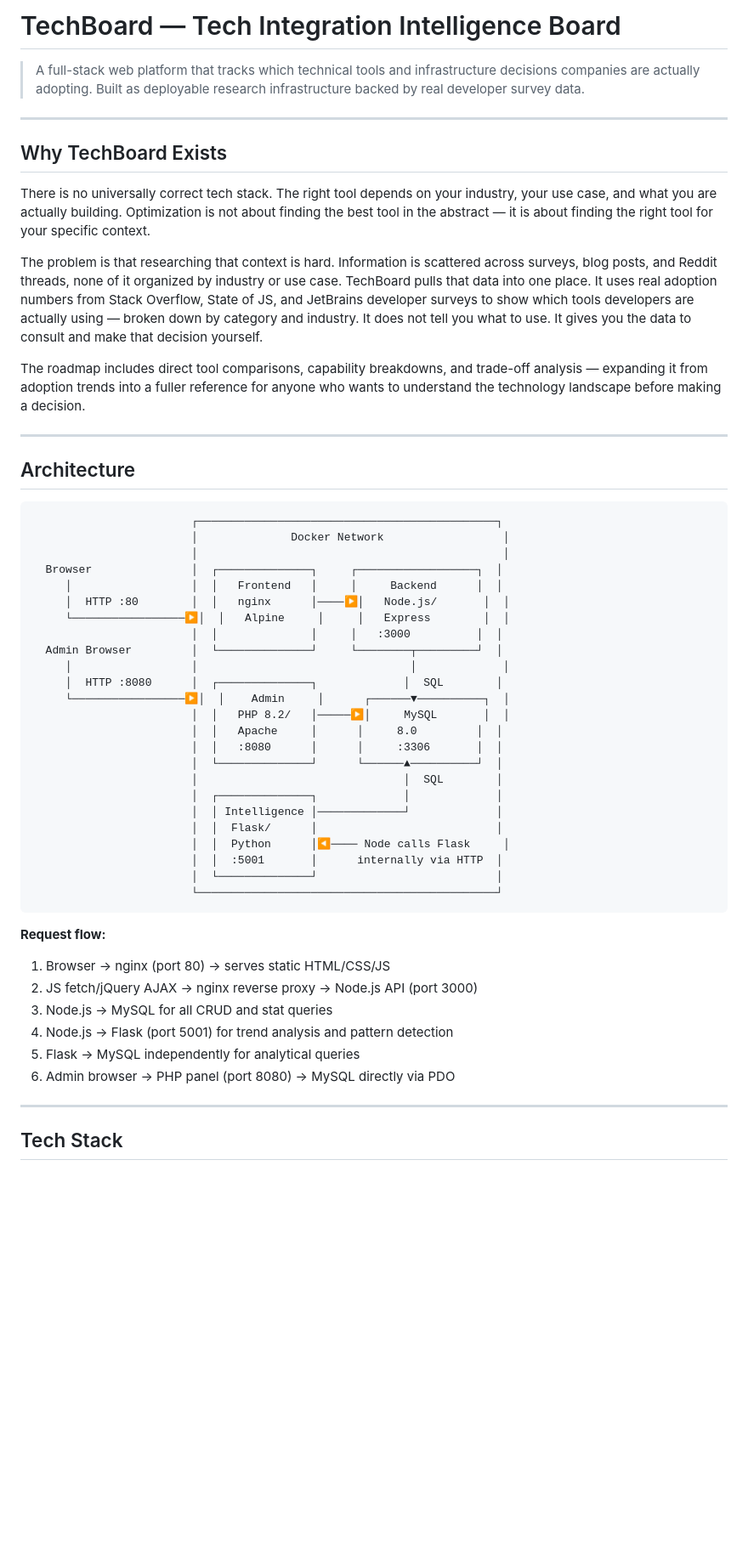
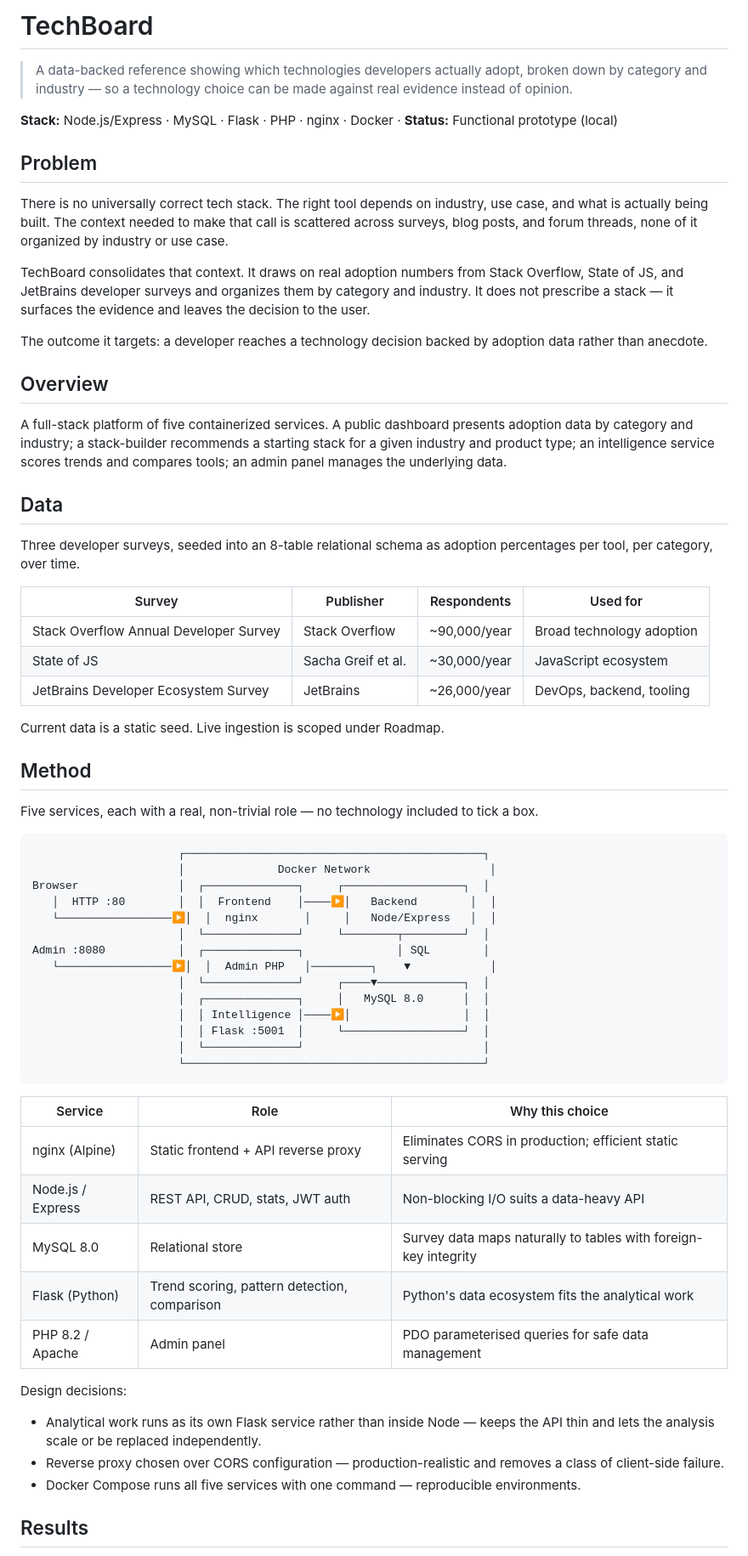
Before and after one commit to ayadilara10/techboard, a Markdown page: README.md, the part around one of its changes. Shown at 85% size. Rendered like a GitHub page; blank space fills up the shorter version.

````diff
--- a/README.md
+++ b/README.md
@@ -1,57 +1,65 @@
-# TechBoard — Tech Integration Intelligence Board
+# TechBoard
+> A data-backed reference showing which technologies developers actually adopt, broken down by category and industry — so a technology choice can be made against real evidence instead of opinion.
 
-> A full-stack web platform that tracks which technical tools and infrastructure decisions companies are actually adopting. Built as deployable research infrastructure backed by real developer survey data.
+**Stack:** Node.js/Express · MySQL · Flask · PHP · nginx · Docker · **Status:** Functional prototype (local)
 
----
+## Problem
 
-## Why TechBoard Exists
+There is no universally correct tech stack. The right tool depends on industry, use case, and what is actually being built. The context needed to make that call is scattered across surveys, blog posts, and forum threads, none of it organized by industry or use case.
 
-There is no universally correct tech stack. The right tool depends on your industry, your use case, and what you are actually building. Optimization is not about finding the best tool in the abstract — it is about finding the right tool for your specific context.
+TechBoard consolidates that context. It draws on real adoption numbers from Stack Overflow, State of JS, and JetBrains developer surveys and organizes them by category and industry. It does not prescribe a stack — it surfaces the evidence and leaves the decision to the user.
 
-The problem is that researching that context is hard. Information is scattered across surveys, blog posts, and Reddit threads, none of it organized by industry or use case. TechBoard pulls that data into one place. It uses real adoption numbers from Stack Overflow, State of JS, and JetBrains developer surveys to show which tools developers are actually using — broken down by category and industry. It does not tell you what to use. It gives you the data to consult and make that decision yourself.
+The outcome it targets: a developer reaches a technology decision backed by adoption data rather than anecdote.
 
-The roadmap includes direct tool comparisons, capability breakdowns, and trade-off analysis — expanding it from adoption trends into a fuller reference for anyone who wants to understand the technology landscape before making a decision.
+## Overview
 
----
+A full-stack platform of five containerized services. A public dashboard presents adoption data by category and industry; a stack-builder recommends a starting stack for a given industry and product type; an intelligence service scores trends and compares tools; an admin panel manages the underlying data.
 
-## Architecture
+## Data
+
+Three developer surveys, seeded into an 8-table relational schema as adoption percentages per tool, per category, over time.
+
+| Survey | Publisher | Respondents | Used for |
+| --- | --- | --- | --- |
+| Stack Overflow Annual Developer Survey | Stack Overflow | ~90,000/year | Broad technology adoption |
+| State of JS | Sacha Greif et al. | ~30,000/year | JavaScript ecosystem |
+| JetBrains Developer Ecosystem Survey | JetBrains | ~26,000/year | DevOps, backend, tooling |
+
+Current data is a static seed. Live ingestion is scoped under Roadmap.
+
+## Method
+
+Five services, each with a real, non-trivial role — no technology included to tick a box.
 
 ```
-                        ┌─────────────────────────────────────────────┐
-                        │              Docker Network                  │
-                        │                                              │
-  Browser               │  ┌──────────────┐     ┌──────────────────┐  │
-     │                  │  │   Frontend   │     │     Backend      │  │
-     │  HTTP :80        │  │   nginx      │────▶│   Node.js/       │  │
-     └─────────────────▶│  │   Alpine     │     │   Express        │  │
-                        │  │              │     │   :3000          │  │
-  Admin Browser         │  └──────────────┘     └────────┬─────────┘  │
-     │                  │                                │             │
-     │  HTTP :8080      │  ┌──────────────┐             │  SQL        │
-     └─────────────────▶│  │    Admin     │      ┌──────▼──────────┐  │
-                        │  │   PHP 8.2/   │─────▶│     MySQL       │  │
-                        │  │   Apache     │      │     8.0         │  │
-                        │  │   :8080      │      │     :3306       │  │
-                        │  └──────────────┘      └──────▲──────────┘  │
-                        │                               │  SQL        │
-                        │  ┌──────────────┐             │             │
-                        │  │ Intelligence │─────────────┘             │
-                        │  │  Flask/      │                           │
-                        │  │  Python      │◀──── Node calls Flask     │
-                        │  │  :5001       │      internally via HTTP  │
-                        │  └──────────────┘                           │
-                        └─────────────────────────────────────────────┘
+                      ┌─────────────────────────────────────────────┐
+                      │              Docker Network                  │
+Browser               │  ┌──────────────┐     ┌──────────────────┐  │
+   │  HTTP :80        │  │  Frontend    │────▶│   Backend        │  │
+   └─────────────────▶│  │  nginx       │     │   Node/Express   │  │
+                      │  └──────────────┘     └────────┬─────────┘  │
+Admin :8080           │  ┌──────────────┐              │ SQL        │
+   └─────────────────▶│  │  Admin PHP   │─────────┐    ▼            │
+                      │  └──────────────┘     ┌────▼─────────────┐  │
+                      │  ┌──────────────┐     │   MySQL 8.0      │  │
+                      │  │ Intelligence │────▶│                 │  │
+                      │  │ Flask :5001  │     └──────────────────┘  │
+                      │  └──────────────┘                           │
+                      └─────────────────────────────────────────────┘
 ```
 
-**Request flow:**
-1. Browser → nginx (port 80) → serves static HTML/CSS/JS
-2. JS fetch/jQuery AJAX → nginx reverse proxy → Node.js API (port 3000)
-3. Node.js → MySQL for all CRUD and stat queries
-4. Node.js → Flask (port 5001) for trend analysis and pattern detection
-5. Flask → MySQL independently for analytical queries
-6. Admin browser → PHP panel (port 8080) → MySQL directly via PDO
+| Service | Role | Why this choice |
+| --- | --- | --- |
+| nginx (Alpine) | Static frontend + API reverse proxy | Eliminates CORS in production; efficient static serving |
+| Node.js / Express | REST API, CRUD, stats, JWT auth | Non-blocking I/O suits a data-heavy API |
+| MySQL 8.0 | Relational store | Survey data maps naturally to tables with foreign-key integrity |
+| Flask (Python) | Trend scoring, pattern detection, comparison | Python's data ecosystem fits the analytical work |
+| PHP 8.2 / Apache | Admin panel | PDO parameterised queries for safe data management |
 
----
+Design decisions:
+- Analytical work runs as its own Flask service rather than inside Node — keeps the API thin and lets the analysis scale or be replaced independently.
+- Reverse proxy chosen over CORS configuration — production-realistic and removes a class of client-side failure.
+- Docker Compose runs all five services with one command — reproducible environments.
 
-## Tech Stack
+## Results
 
````
Also changed, not shown: other parts of README.md (+71 -202 lines).
